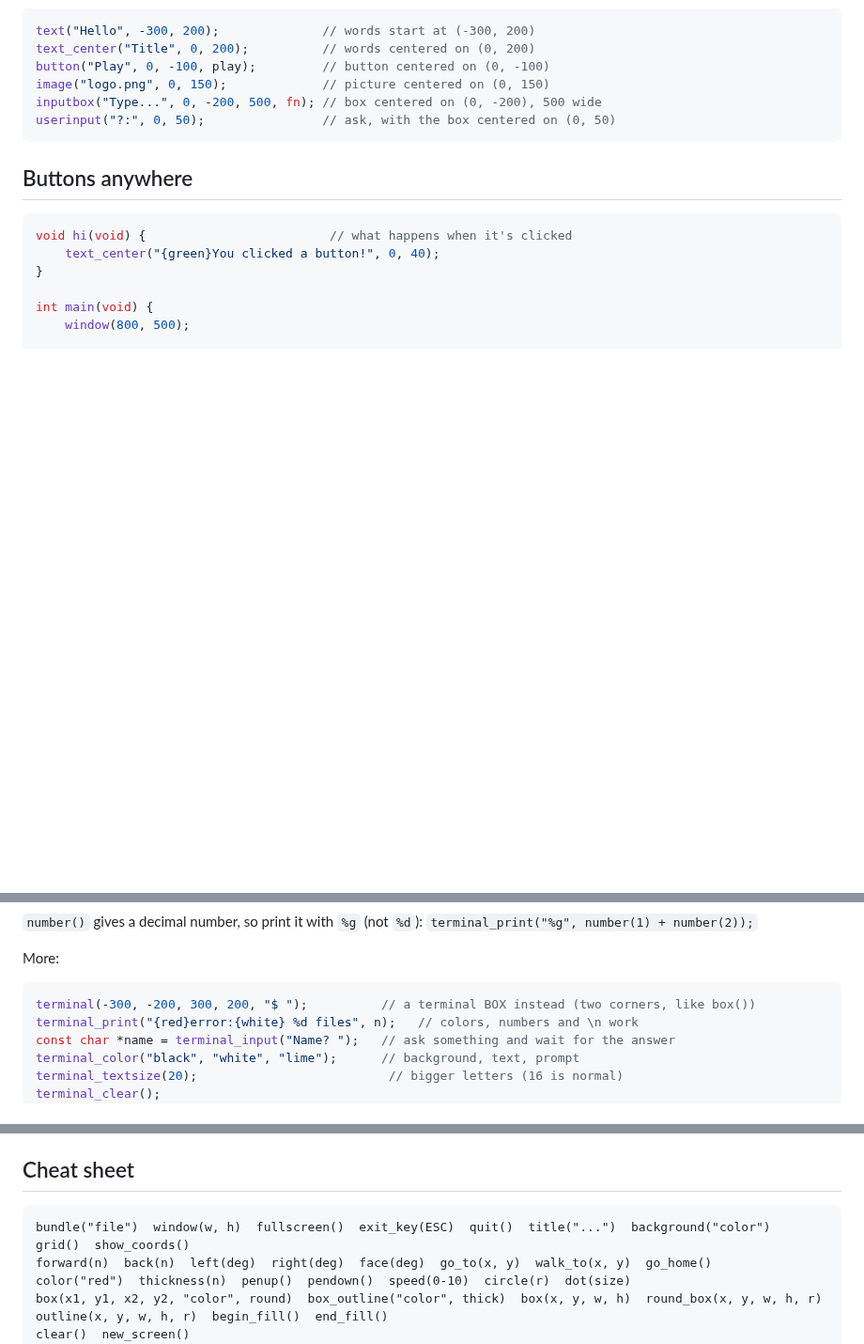
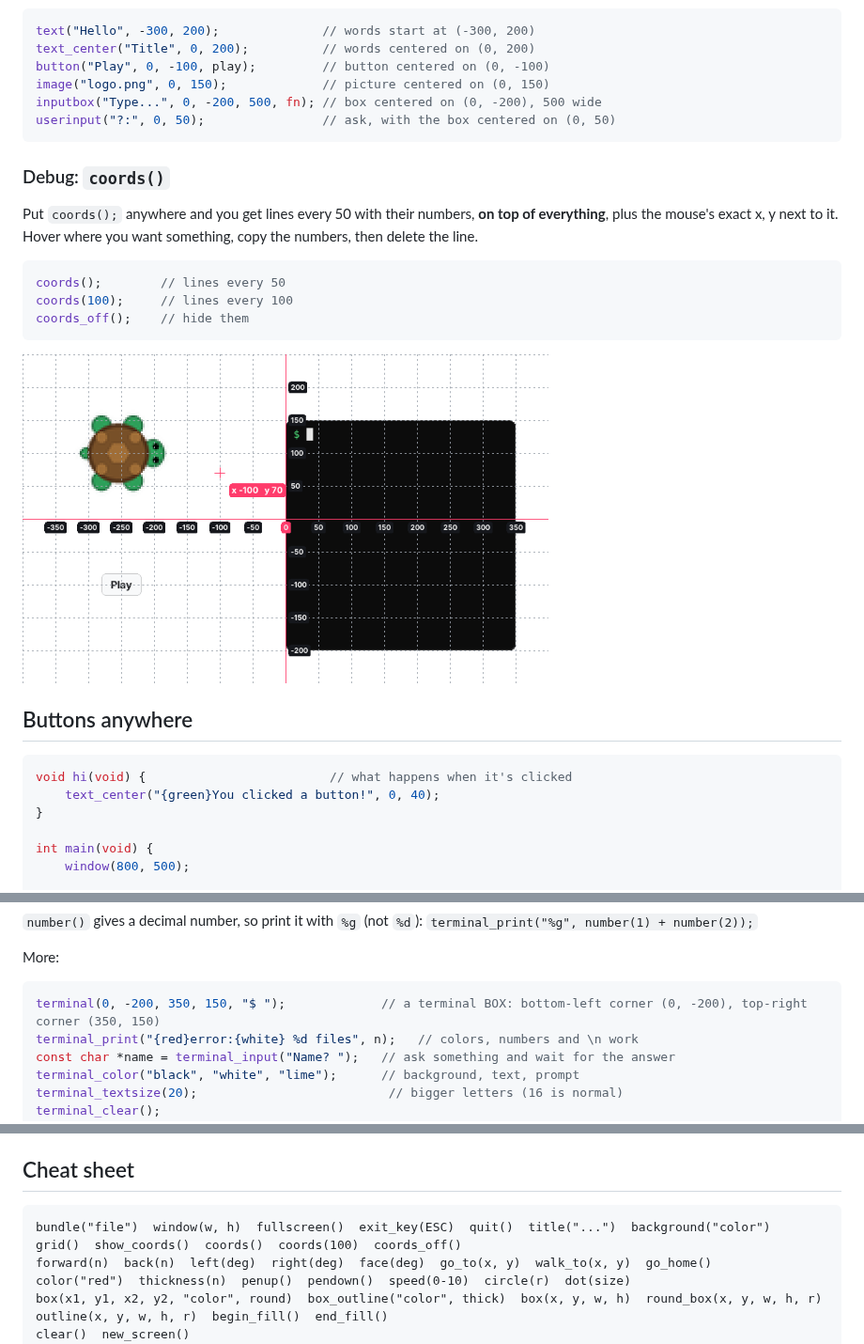
Before and after one commit to rxvy-dev/crayon, a Markdown page: README.md, 3 parts joined by grey strips. Shown at 94% size. Rendered like a GitHub page; pictures changed too: screenshots/coords.png (added); blank space fills up the shorter version.

Commit message:
Add coords() debug overlay; document terminal corners
coords() draws dashed lines every 50 (or coords(n)) with numbers on top of everything,
plus the mouse's x, y. coords_off() hides it.

Co-Authored-By: Claude Opus 5.5 <noreply@anthropic.com>
Claude-Session: https://claude.ai/code/session_016aSZ52CCdXN7s8FzCZf2GN

````diff
--- a/README.md
+++ b/README.md
@@ -148,6 +148,19 @@ image("logo.png", 0, 150);             // picture centered on (0, 150)
 inputbox("Type...", 0, -200, 500, fn); // box centered on (0, -200), 500 wide
 userinput("?:", 0, 50);                // ask, with the box centered on (0, 50)
 ```
+
+### Debug: `coords()`
+
+Put `coords();` anywhere and you get lines every 50 with their numbers, **on top of everything**,
+plus the mouse's exact x, y next to it. Hover where you want something, copy the numbers, then delete the line.
+
+```c
+coords();        // lines every 50
+coords(100);     // lines every 100
+coords_off();    // hide them
+```
+
+<img src="screenshots/coords.png" width="560">
 
 ## Buttons anywhere
 
@@ -577,7 +590,7 @@ rest(1)      // everything after the command        echo yo dude ->  "yo dude"
 More:
 
 ```c
-terminal(-300, -200, 300, 200, "$ ");          // a terminal BOX instead (two corners, like box())
+terminal(0, -200, 350, 150, "$ ");             // a terminal BOX: bottom-left corner (0, -200), top-right corner (350, 150)
 terminal_print("{red}error:{white} %d files", n);   // colors, numbers and \n work
 const char *name = terminal_input("Name? ");   // ask something and wait for the answer
 terminal_color("black", "white", "lime");      // background, text, prompt
@@ -882,7 +895,7 @@ by [stb_image](https://github.com/nothings/stb) (built in). Videos, webp and `so
 ## Cheat sheet
 
 ```
-bundle("file")  window(w, h)  fullscreen()  exit_key(ESC)  quit()  title("...")  background("color")  grid()  show_coords()
+bundle("file")  window(w, h)  fullscreen()  exit_key(ESC)  quit()  title("...")  background("color")  grid()  show_coords()  coords()  coords(100)  coords_off()
 forward(n)  back(n)  left(deg)  right(deg)  face(deg)  go_to(x, y)  walk_to(x, y)  go_home()
 color("red")  thickness(n)  penup()  pendown()  speed(0-10)  circle(r)  dot(size)
 box(x1, y1, x2, y2, "color", round)  box_outline("color", thick)  box(x, y, w, h)  round_box(x, y, w, h, r)  outline(x, y, w, h, r)  begin_fill()  end_fill()
````
Also changed, not shown: other parts of README.md (+1 -1 lines), 1 other file.
